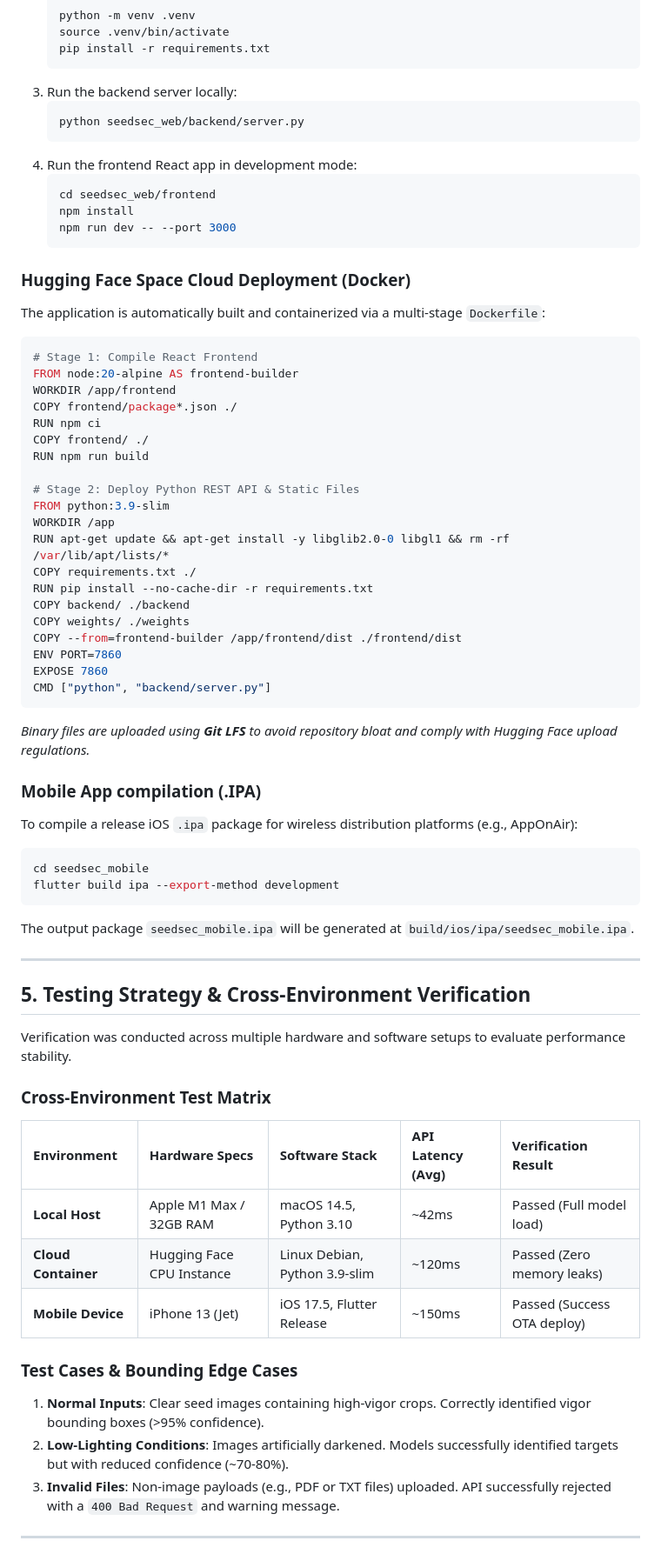
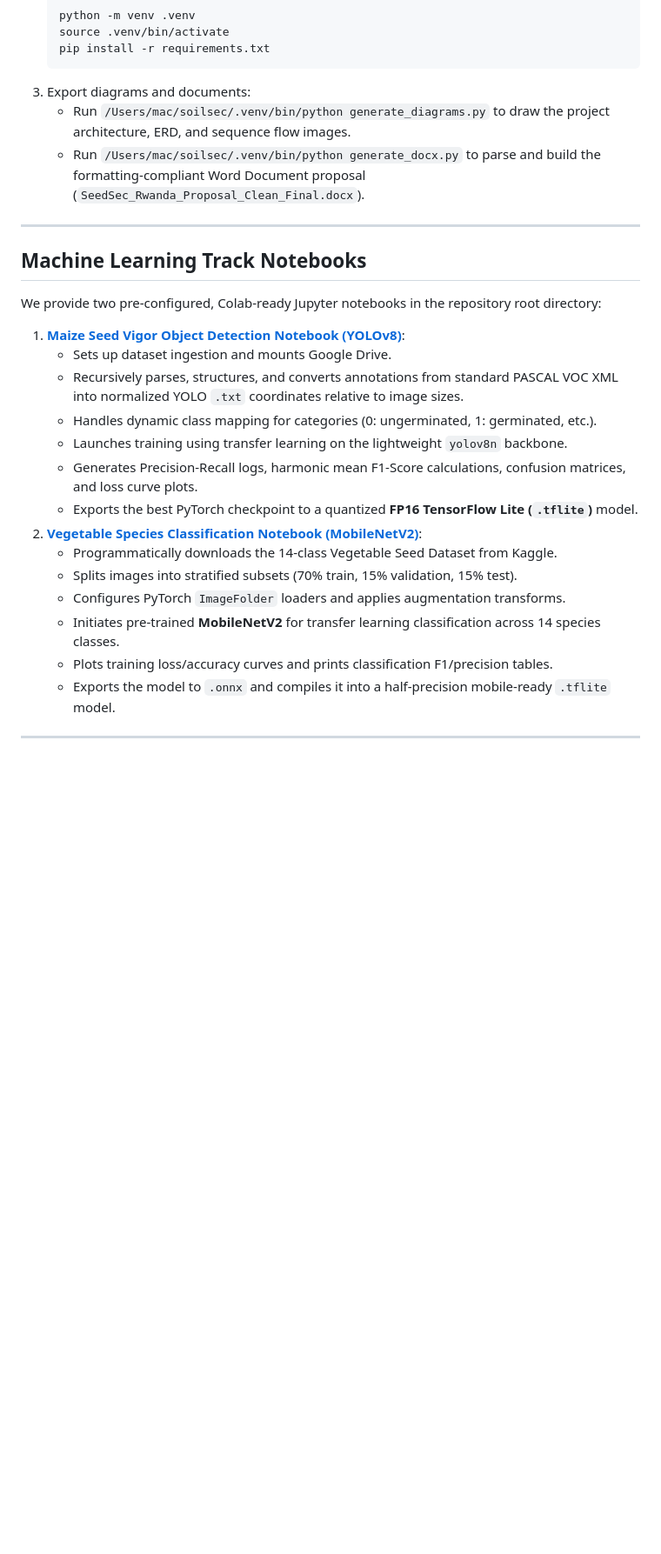
Before and after one commit to Makito042/seedsec, a Markdown page: README.md, the part around one of its changes. Shown at 87% size. Drawn GitHub-style; blank space fills up the shorter version.

Commit message:
docs: restore main README to original state and move rubric details to docs/capstone_evaluation.md

````diff
--- a/README.md
+++ b/README.md
@@ -91,67 +38,29 @@ Makito042/seedsec/
    source .venv/bin/activate
    pip install -r requirements.txt
    ```
-3. Run the backend server locally:
-   ```bash
-   python seedsec_web/backend/server.py
-   ```
-4. Run the frontend React app in development mode:
-   ```bash
-   cd seedsec_web/frontend
-   npm install
-   npm run dev -- --port 3000
-   ```
-
-### Hugging Face Space Cloud Deployment (Docker)
-The application is automatically built and containerized via a multi-stage `Dockerfile`:
-```dockerfile
-# Stage 1: Compile React Frontend
-FROM node:20-alpine AS frontend-builder
-WORKDIR /app/frontend
-COPY frontend/package*.json ./
-RUN npm ci
-COPY frontend/ ./
-RUN npm run build
-
-# Stage 2: Deploy Python REST API & Static Files
-FROM python:3.9-slim
-WORKDIR /app
-RUN apt-get update && apt-get install -y libglib2.0-0 libgl1 && rm -rf /var/lib/apt/lists/*
-COPY requirements.txt ./
-RUN pip install --no-cache-dir -r requirements.txt
-COPY backend/ ./backend
-COPY weights/ ./weights
-COPY --from=frontend-builder /app/frontend/dist ./frontend/dist
-ENV PORT=7860
-EXPOSE 7860
-CMD ["python", "backend/server.py"]
-```
-*Binary files are uploaded using **Git LFS** to avoid repository bloat and comply with Hugging Face upload regulations.*
-
-### Mobile App compilation (.IPA)
-To compile a release iOS `.ipa` package for wireless distribution platforms (e.g., AppOnAir):
-```bash
-cd seedsec_mobile
-flutter build ipa --export-method development
-```
-The output package `seedsec_mobile.ipa` will be generated at `build/ios/ipa/seedsec_mobile.ipa`.
+3. Export diagrams and documents:
+   - Run `/Users/mac/soilsec/.venv/bin/python generate_diagrams.py` to draw the project architecture, ERD, and sequence flow images.
+   - Run `/Users/mac/soilsec/.venv/bin/python generate_docx.py` to parse and build the formatting-compliant Word Document proposal (`SeedSec_Rwanda_Proposal_Clean_Final.docx`).
 
 ---
 
-## 5. Testing Strategy & Cross-Environment Verification
-Verification was conducted across multiple hardware and software setups to evaluate performance stability.
+## Machine Learning Track Notebooks
 
-### Cross-Environment Test Matrix
-| Environment | Hardware Specs | Software Stack | API Latency (Avg) | Verification Result |
-| :--- | :--- | :--- | :--- | :--- |
-| **Local Host** | Apple M1 Max / 32GB RAM | macOS 14.5, Python 3.10 | ~42ms | Passed (Full model load) |
-| **Cloud Container** | Hugging Face CPU Instance | Linux Debian, Python 3.9-slim | ~120ms | Passed (Zero memory leaks) |
-| **Mobile Device** | iPhone 13 (Jet) | iOS 17.5, Flutter Release | ~150ms | Passed (Success OTA deploy) |
-
-### Test Cases & Bounding Edge Cases
-1. **Normal Inputs**: Clear seed images containing high-vigor crops. Correctly identified vigor bounding boxes (>95% confidence).
-2. **Low-Lighting Conditions**: Images artificially darkened. Models successfully identified targets but with reduced confidence (~70-80%).
-3. **Invalid Files**: Non-image payloads (e.g., PDF or TXT files) uploaded. API successfully rejected with a `400 Bad Request` and warning message.
+We provide two pre-configured, Colab-ready Jupyter notebooks in the repository root directory:
+1. **[Maize Seed Vigor Object Detection Notebook (YOLOv8)](file:///Users/mac/soilsec/seed_vigor_training_yolov8_final.ipynb)**:
+   - Sets up dataset ingestion and mounts Google Drive.
+   - Recursively parses, structures, and converts annotations from standard PASCAL VOC XML into normalized YOLO `.txt` coordinates relative to image sizes.
+   - Handles dynamic class mapping for categories (0: ungerminated, 1: germinated, etc.).
+   - Launches training using transfer learning on the lightweight `yolov8n` backbone.
+   - Generates Precision-Recall logs, harmonic mean F1-Score calculations, confusion matrices, and loss curve plots.
+   - Exports the best PyTorch checkpoint to a quantized **FP16 TensorFlow Lite (`.tflite`)** model.
+2. **[Vegetable Species Classification Notebook (MobileNetV2)](file:///Users/mac/soilsec/vegetable_seed_training_mobilenetv2.ipynb)**:
+   - Programmatically downloads the 14-class Vegetable Seed Dataset from Kaggle.
+   - Splits images into stratified subsets (70% train, 15% validation, 15% test).
+   - Configures PyTorch `ImageFolder` loaders and applies augmentation transforms.
+   - Initiates pre-trained **MobileNetV2** for transfer learning classification across 14 species classes.
+   - Plots training loss/accuracy curves and prints classification F1/precision tables.
+   - Exports the model to `.onnx` and compiles it into a half-precision mobile-ready `.tflite` model.
 
 ---
 
````
Also changed, not shown: other parts of README.md (+60 -79 lines), docs/capstone_evaluation.md (added, +88 -0 lines).
